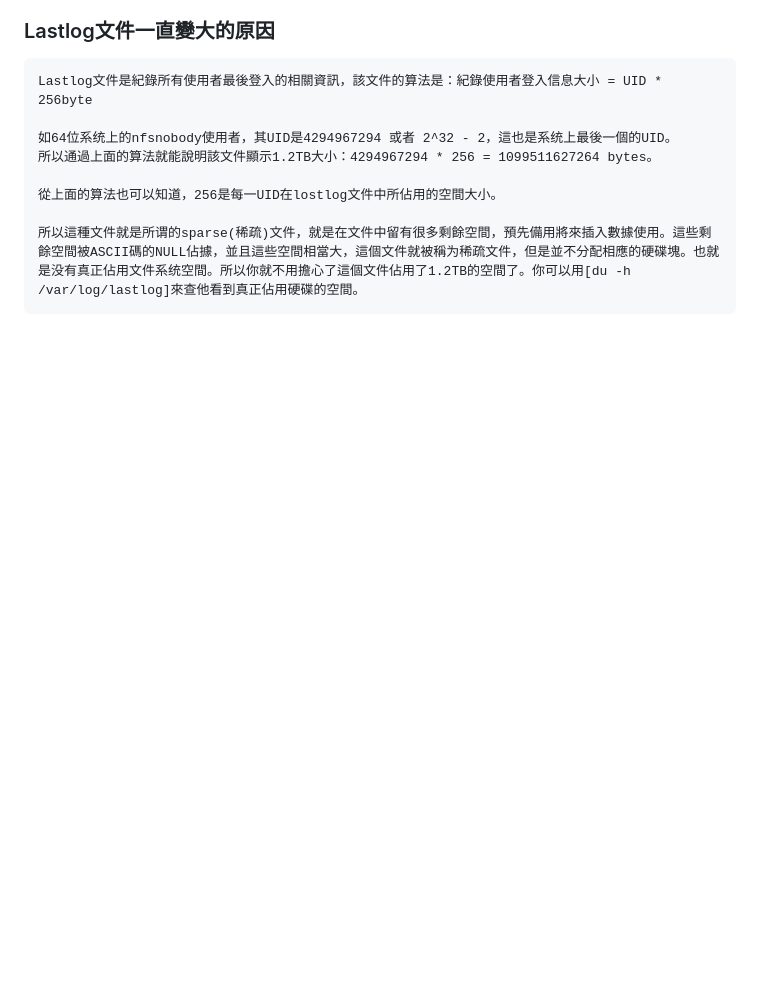
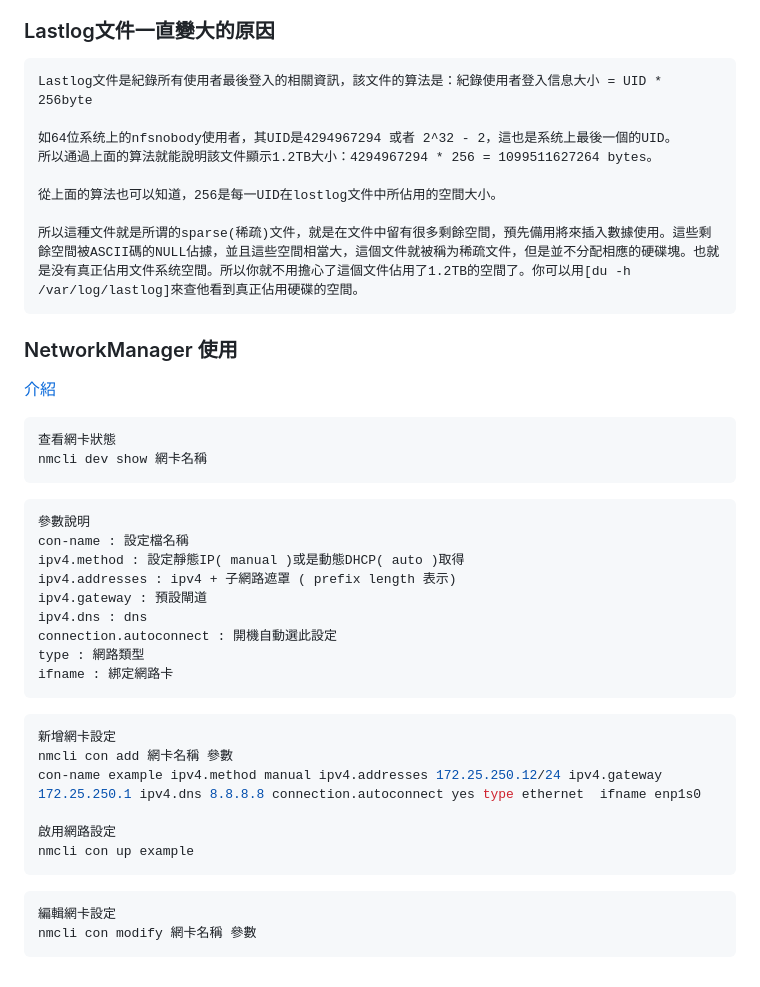
Before and after one commit to mikeqoo1/Note, a Markdown page: Linux.md, the part around the change. Drawn GitHub-style; blank space fills up the shorter version.

Commit message:
NetworkManager 使用

````diff
--- a/Linux.md
+++ b/Linux.md
@@ -349,3 +349,38 @@ Lastlog文件是紀錄所有使用者最後登入的相關資訊，該文件的
 
 所以這種文件就是所谓的sparse(稀疏)文件，就是在文件中留有很多剩餘空間，預先備用將來插入數據使用。這些剩餘空間被ASCII碼的NULL佔據，並且這些空間相當大，這個文件就被稱为稀疏文件，但是並不分配相應的硬碟塊。也就是没有真正佔用文件系统空間。所以你就不用擔心了這個文件佔用了1.2TB的空間了。你可以用[du -h /var/log/lastlog]來查他看到真正佔用硬碟的空間。
 ```
+
+### NetworkManager 使用
+
+[介紹](https://how64bit.com/posts/linux/2022/linux-net-configure/)
+
+```bash
+查看網卡狀態
+nmcli dev show 網卡名稱
+```
+
+```txt
+參數說明
+con-name : 設定檔名稱
+ipv4.method : 設定靜態IP( manual )或是動態DHCP( auto )取得
+ipv4.addresses : ipv4 + 子網路遮罩 ( prefix length 表示)
+ipv4.gateway : 預設閘道
+ipv4.dns : dns
+connection.autoconnect : 開機自動選此設定
+type : 網路類型
+ifname : 綁定網路卡
+```
+
+```bash
+新增網卡設定
+nmcli con add 網卡名稱 參數
+con-name example ipv4.method manual ipv4.addresses 172.25.250.12/24 ipv4.gateway 172.25.250.1 ipv4.dns 8.8.8.8 connection.autoconnect yes type ethernet  ifname enp1s0
+
+啟用網路設定
+nmcli con up example
+```
+
+```bash
+編輯網卡設定
+nmcli con modify 網卡名稱 參數
+```
````
